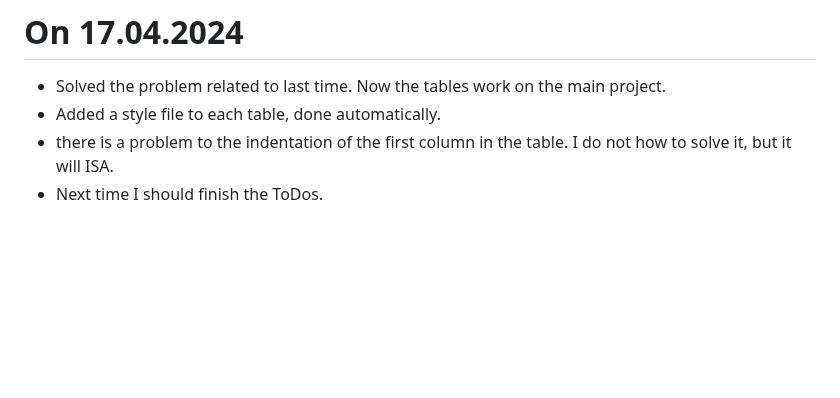
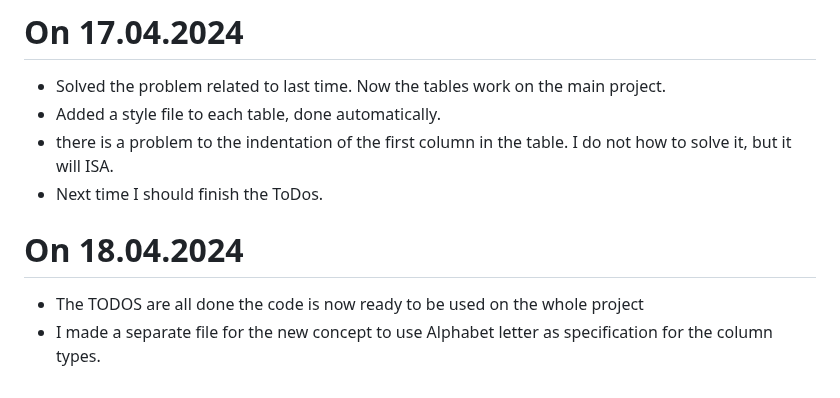
Before and after one commit to hishammadcor/Latex_project, a Markdown page: README.md, the part around the change. Rendered like a GitHub page; blank space fills up the shorter version.

Commit message:
Added today's work

```diff
--- a/README.md
+++ b/README.md
@@ -73,3 +73,7 @@
 - Added a style file to each table, done automatically.
 - there is a problem to the indentation of the first column in the table. I do not how to solve it, but it will ISA.
 - Next time I should finish the ToDos.
+
+# On 18.04.2024
+- The TODOS are all done the code is now ready to be used on the whole project
+- I made a separate file for the new concept to use Alphabet letter as specification for the column types.
```
